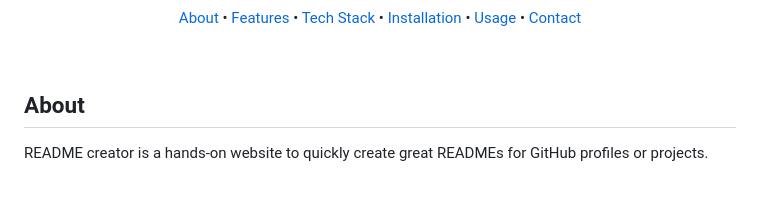
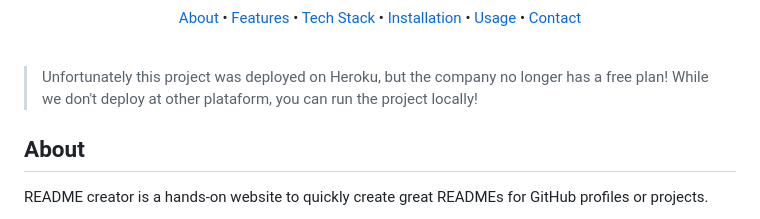
Before and after one commit to tiagobpires/readme-creator, a Markdown page: README.md, the part around the change printed below. GitHub-like rendering; blank space fills up the shorter version.

```diff
--- a/README.md
+++ b/README.md
@@ -28,6 +28,9 @@
 </p>
 
 <br/>
+
+
+> Unfortunately this project was deployed on Heroku, but the company no longer has a free plan! While we don't deploy at other plataform, you can run the project locally!
 
 ## About
 
```
Also changed, not shown: other parts of README.md (+1 -1 lines).
